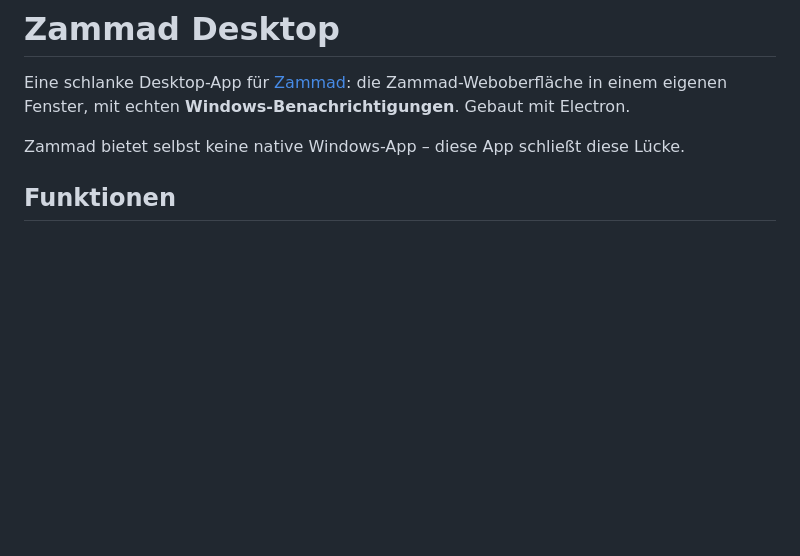
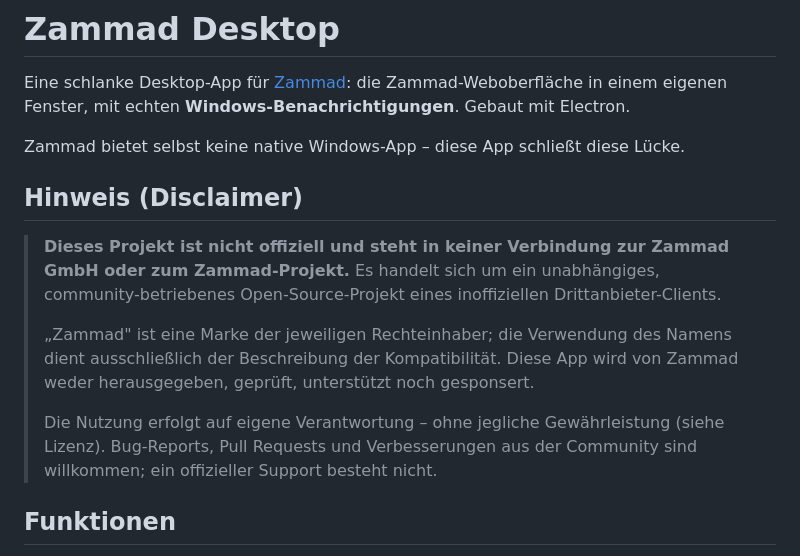
Before and after one commit to AlexanderRubbel/zammad-app, a Markdown page: README.md, the part around the change. Rendered like a GitHub page; blank space fills up the shorter version.

Commit message:
Add disclaimer: unofficial, community-driven, not affiliated with Zammad

```diff
--- a/README.md
+++ b/README.md
@@ -5,6 +5,22 @@ Zammad-Weboberfläche in einem eigenen Fenster, mit echten
 **Windows-Benachrichtigungen**. Gebaut mit Electron.
 
 Zammad bietet selbst keine native Windows-App – diese App schließt diese Lücke.
+
+## Hinweis (Disclaimer)
+
+> **Dieses Projekt ist nicht offiziell und steht in keiner Verbindung zur
+> Zammad GmbH oder zum Zammad-Projekt.** Es handelt sich um ein
+> unabhängiges, community-betriebenes Open-Source-Projekt eines
+> inoffiziellen Drittanbieter-Clients.
+>
+> „Zammad" ist eine Marke der jeweiligen Rechteinhaber; die Verwendung des
+> Namens dient ausschließlich der Beschreibung der Kompatibilität. Diese App
+> wird von Zammad weder herausgegeben, geprüft, unterstützt noch
+> gesponsert.
+>
+> Die Nutzung erfolgt auf eigene Verantwortung – ohne jegliche Gewährleistung
+> (siehe Lizenz). Bug-Reports, Pull Requests und Verbesserungen aus der
+> Community sind willkommen; ein offizieller Support besteht nicht.
 
 ## Funktionen
 
```
